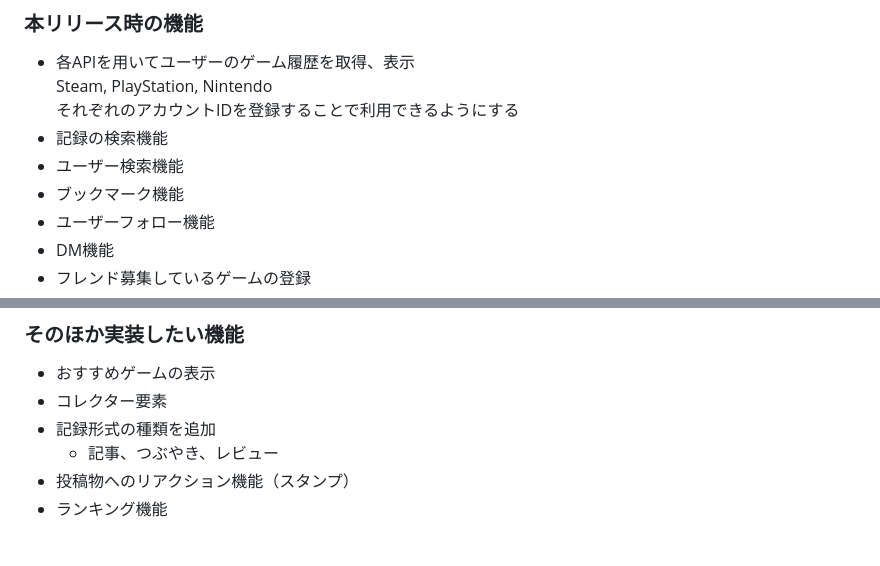
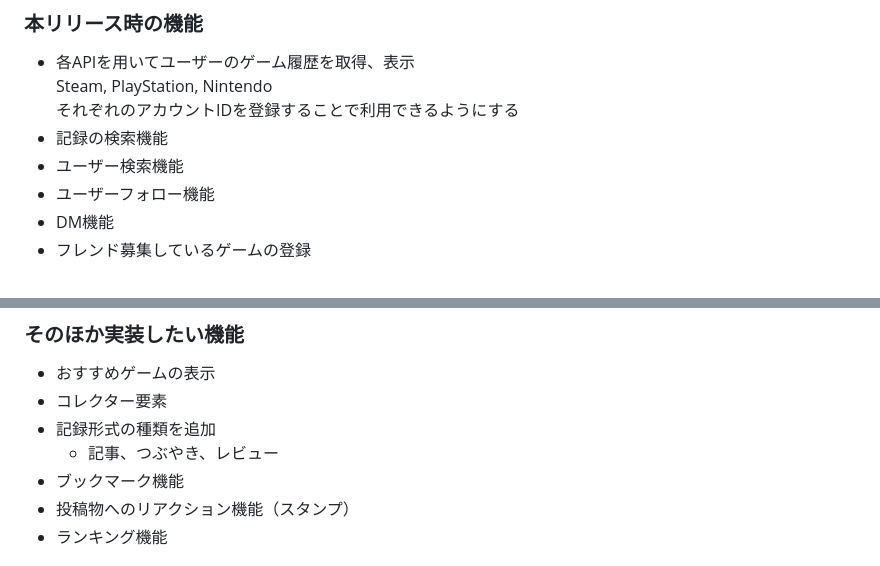
Before and after one commit to Rintaro196/gamefolio, a Markdown page: README.md, 2 parts joined by grey strips. Rendered like a GitHub page.

```diff
--- a/README.md
+++ b/README.md
@@ -51,7 +51,6 @@
 <br>Steam, PlayStation, Nintendo<br>それぞれのアカウントIDを登録することで利用できるようにする
 - 記録の検索機能
 - ユーザー検索機能
-- ブックマーク機能
 - ユーザーフォロー機能
 - DM機能
 - フレンド募集しているゲームの登録
@@ -65,6 +64,7 @@
 - コレクター要素
 - 記録形式の種類を追加
   - 記事、つぶやき、レビュー
+- ブックマーク機能
 - 投稿物へのリアクション機能（スタンプ）
 - ランキング機能
 
```
